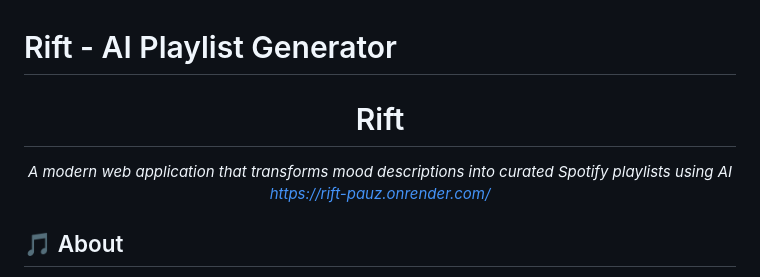
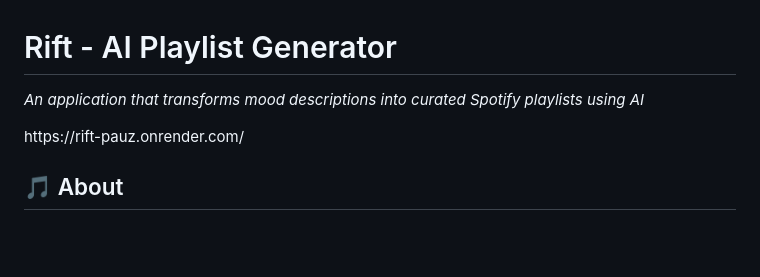
Before and after one commit to visu21ab/Rift, a Markdown page: README.md, the part around the change. Drawn GitHub-style; blank space fills up the shorter version.

```diff
--- a/README.md
+++ b/README.md
@@ -1,11 +1,8 @@
 # Rift - AI Playlist Generator
 
-<div align="center">
-
-# Rift
-
-*A modern web application that transforms mood descriptions into curated Spotify playlists using AI*
-*https://rift-pauz.onrender.com/*
+*An application that transforms mood descriptions into curated Spotify playlists using AI*
+</div>
+https://rift-pauz.onrender.com/
 
 </div>
 
```
